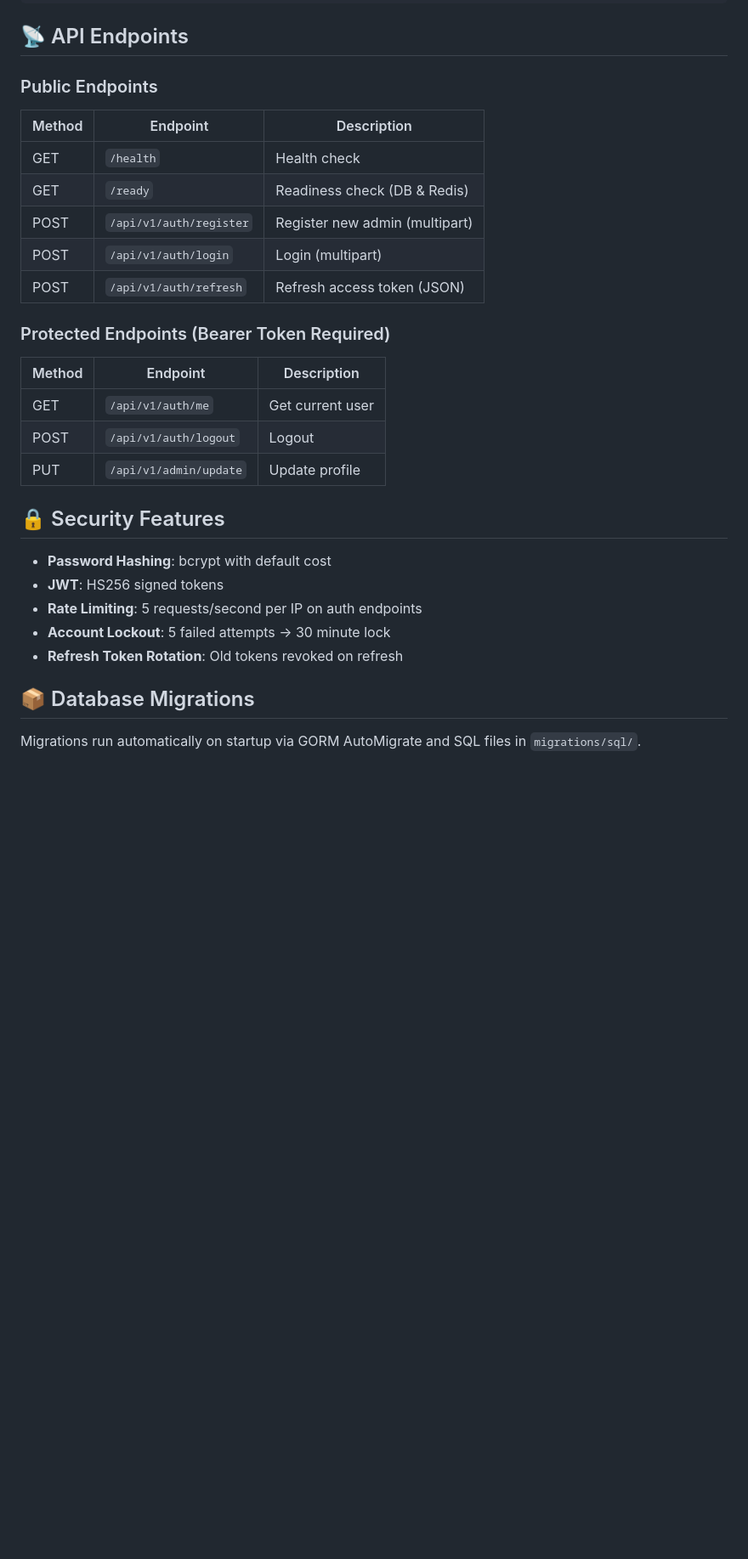
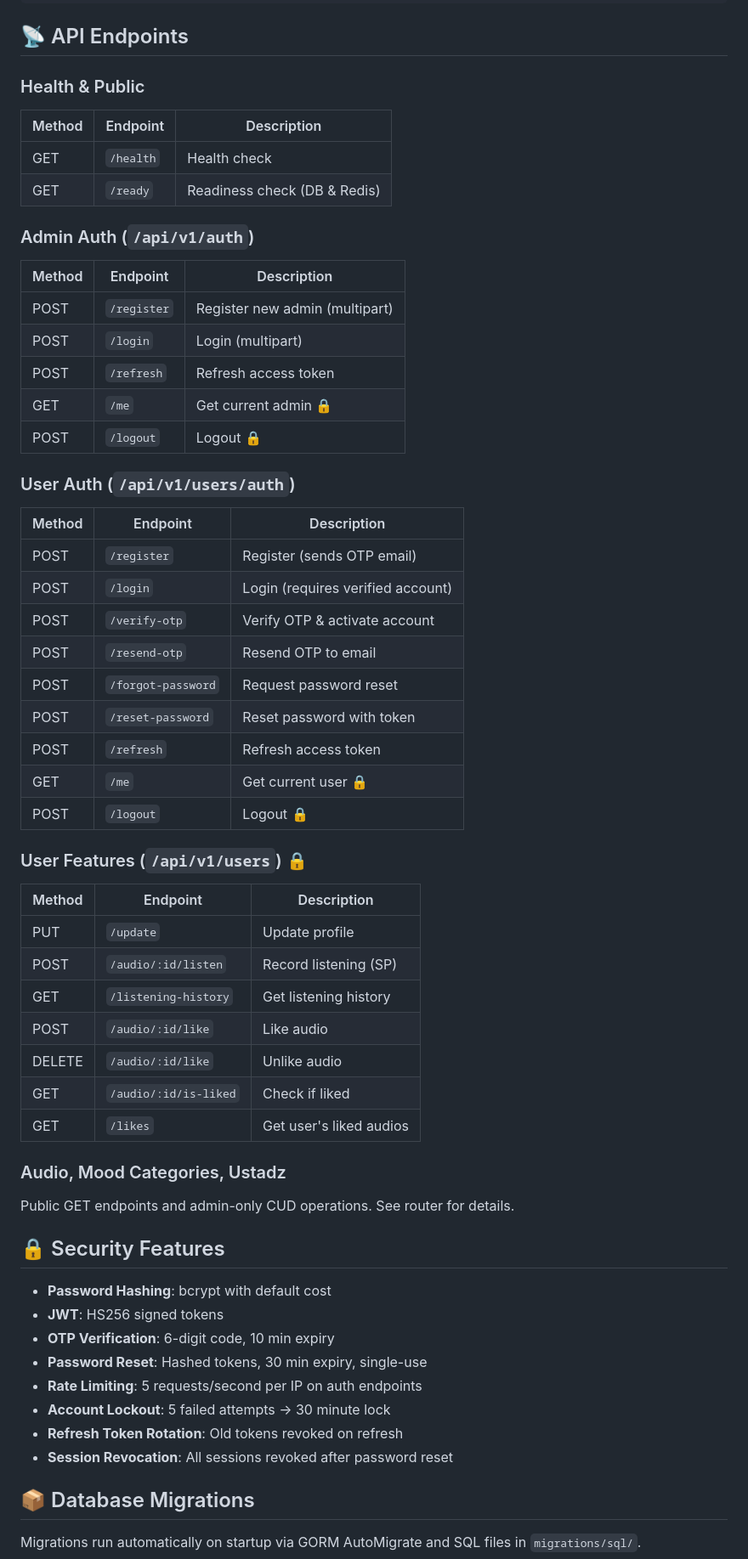
Before and after one commit to khlif-and/khalif-backend, a Markdown page: README.md, the part around one of its changes. Shown at 85% size. Drawn GitHub-style; blank space fills up the shorter version.

Commit message:
docs: update README with new features

```diff
--- a/README.md
+++ b/README.md
@@ -98,31 +109,63 @@ go test ./tests/integration/...
 
 ## 📡 API Endpoints
 
-### Public Endpoints
+### Health & Public
 
 | Method | Endpoint | Description |
 |--------|----------|-------------|
 | GET | `/health` | Health check |
 | GET | `/ready` | Readiness check (DB & Redis) |
-| POST | `/api/v1/auth/register` | Register new admin (multipart) |
-| POST | `/api/v1/auth/login` | Login (multipart) |
-| POST | `/api/v1/auth/refresh` | Refresh access token (JSON) |
 
-### Protected Endpoints (Bearer Token Required)
+### Admin Auth (`/api/v1/auth`)
 
 | Method | Endpoint | Description |
 |--------|----------|-------------|
-| GET | `/api/v1/auth/me` | Get current user |
-| POST | `/api/v1/auth/logout` | Logout |
-| PUT | `/api/v1/admin/update` | Update profile |
+| POST | `/register` | Register new admin (multipart) |
+| POST | `/login` | Login (multipart) |
+| POST | `/refresh` | Refresh access token |
+| GET | `/me` | Get current admin 🔒 |
+| POST | `/logout` | Logout 🔒 |
+
+### User Auth (`/api/v1/users/auth`)
+
+| Method | Endpoint | Description |
+|--------|----------|-------------|
+| POST | `/register` | Register (sends OTP email) |
+| POST | `/login` | Login (requires verified account) |
+| POST | `/verify-otp` | Verify OTP & activate account |
+| POST | `/resend-otp` | Resend OTP to email |
+| POST | `/forgot-password` | Request password reset |
+| POST | `/reset-password` | Reset password with token |
+| POST | `/refresh` | Refresh access token |
+| GET | `/me` | Get current user 🔒 |
+| POST | `/logout` | Logout 🔒 |
+
+### User Features (`/api/v1/users`) 🔒
+
+| Method | Endpoint | Description |
+|--------|----------|-------------|
+| PUT | `/update` | Update profile |
+| POST | `/audio/:id/listen` | Record listening (SP) |
+| GET | `/listening-history` | Get listening history |
+| POST | `/audio/:id/like` | Like audio |
+| DELETE | `/audio/:id/like` | Unlike audio |
+| GET | `/audio/:id/is-liked` | Check if liked |
+| GET | `/likes` | Get user's liked audios |
+
+### Audio, Mood Categories, Ustadz
+
+Public GET endpoints and admin-only CUD operations. See router for details.
 
 ## 🔒 Security Features
 
 - **Password Hashing**: bcrypt with default cost
 - **JWT**: HS256 signed tokens
+- **OTP Verification**: 6-digit code, 10 min expiry
+- **Password Reset**: Hashed tokens, 30 min expiry, single-use
 - **Rate Limiting**: 5 requests/second per IP on auth endpoints
 - **Account Lockout**: 5 failed attempts → 30 minute lock
 - **Refresh Token Rotation**: Old tokens revoked on refresh
+- **Session Revocation**: All sessions revoked after password reset
 
 ## 📦 Database Migrations
 
```
Also changed, not shown: other parts of README.md (+12 -0 lines).
